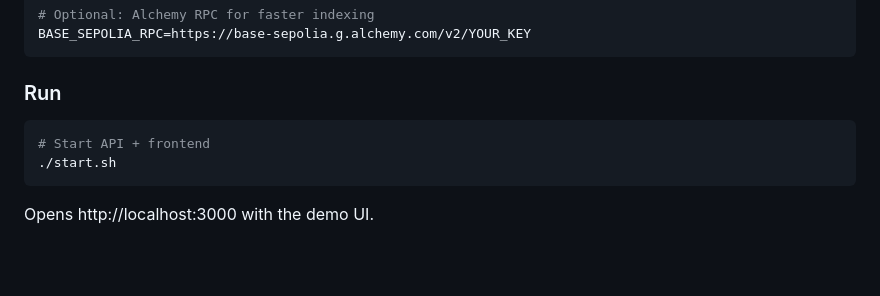
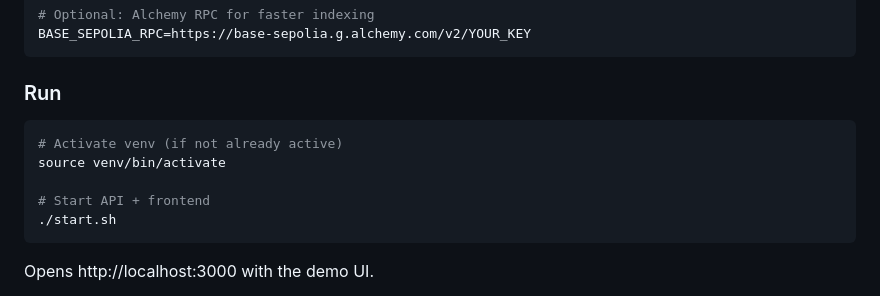
Before and after one commit to ShaneDeconinck/x402-agent-to-api-demo, a Markdown page: README.md, the part around the change. Drawn GitHub-style; blank space fills up the shorter version.

Commit message:
README: add venv activation before run

````diff
--- a/README.md
+++ b/README.md
@@ -182,6 +182,9 @@ BASE_SEPOLIA_RPC=https://base-sepolia.g.alchemy.com/v2/YOUR_KEY
 ### Run
 
 ```bash
+# Activate venv (if not already active)
+source venv/bin/activate
+
 # Start API + frontend
 ./start.sh
 ```
````
